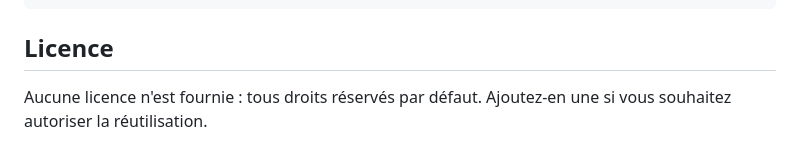
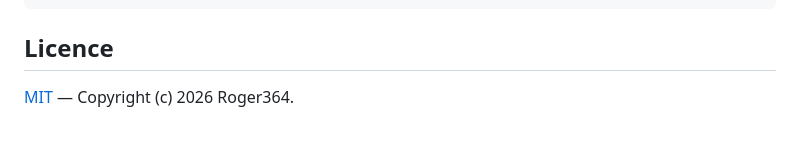
Before and after one commit to Roger364/ecoclock-rs-web, a Markdown page: README.md, the part around one of its changes. Rendered like a GitHub page.

```diff
--- a/README.md
+++ b/README.md
@@ -62,5 +79,4 @@ PLAN-ACTIONS.md              état du projet, décisions et pièges connus
 
 ## Licence
 
-Aucune licence n'est fournie : tous droits réservés par défaut. Ajoutez-en une si vous souhaitez
-autoriser la réutilisation.
+[MIT](LICENSE) — Copyright (c) 2026 Roger364.
```
Also changed, not shown: other parts of README.md (+17 -0 lines), ROADMAP.md (+2 -2 lines), docs/interface.png (added), 1 other file.
